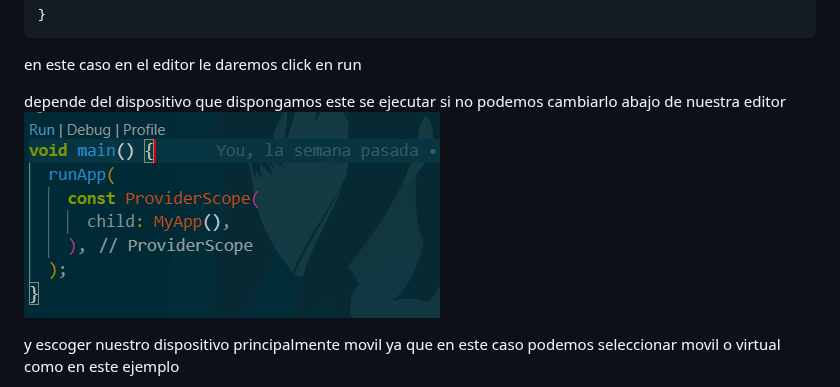
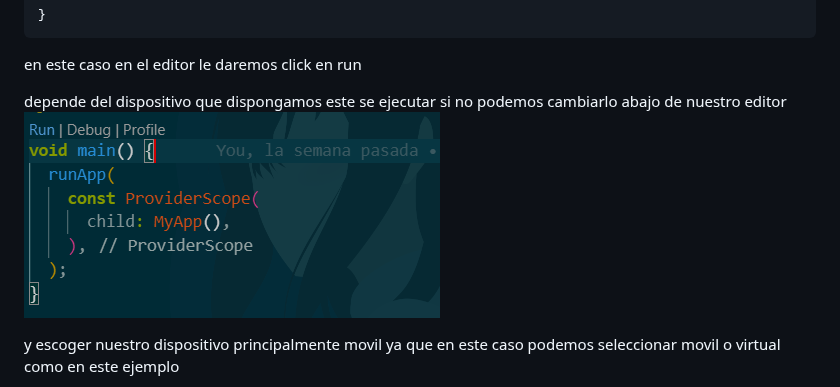
Before and after one commit to LuisFer27/app_test, a Markdown page: README.md, the part around one of its changes. Rendered like a GitHub page.

Commit message:
ajuste readme

```diff
--- a/README.md
+++ b/README.md
@@ -47,8 +47,7 @@ void main() {
 
 en este caso en el editor le daremos click en run
 
-
-depende del dispositivo que dispongamos este se ejecutar si no podemos cambiarlo abajo de nuestra editor ![1716255912731](image/README/1716255912731.png)
+depende del dispositivo que dispongamos este se ejecutar si no podemos cambiarlo abajo de nuestro editor ![1716255912731](image/README/1716255912731.png)
 
 y escoger nuestro dispositivo principalmente movil ya que en este caso podemos seleccionar movil o virtual como en este ejemplo
 
```
Also changed, not shown: other parts of README.md (+0 -1 lines).
